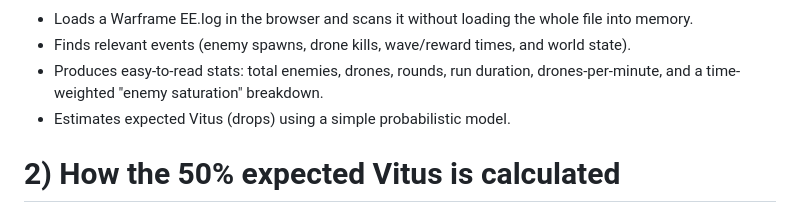
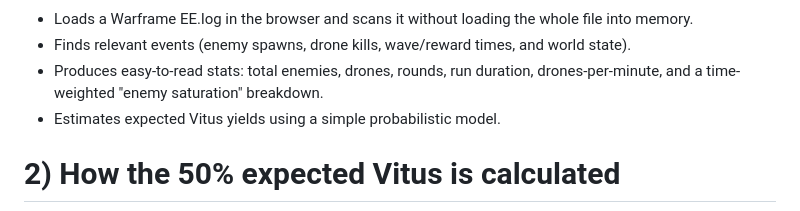
Before and after one commit to svesk/arbi, a Markdown page: README.md, the part around the change. GitHub-like rendering.

Commit message:
explain in more detail

```diff
--- a/README.md
+++ b/README.md
@@ -10,7 +10,7 @@
 * Loads a Warframe EE.log in the browser and scans it without loading the whole file into memory.
 * Finds relevant events (enemy spawns, drone kills, wave/reward times, and world state).
 * Produces easy-to-read stats: total enemies, drones, rounds, run duration, drones-per-minute, and a time-weighted "enemy saturation" breakdown.
-* Estimates expected Vitus (drops) using a simple probabilistic model.
+* Estimates expected Vitus yields using a simple probabilistic model.
 
 # 2) How the 50% expected Vitus is calculated
 
```
